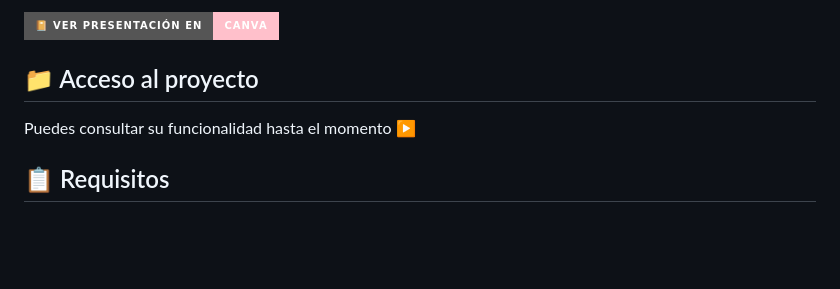
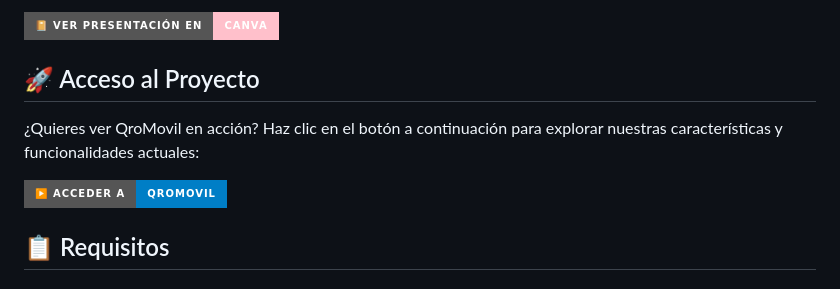
Before and after one commit to victoMR/QroMovil, a Markdown page: README.md, the part around the change. GitHub-like rendering; badges without logos; blank space fills up the shorter version.

Commit message:
ok README

```diff
--- a/README.md
+++ b/README.md
@@ -49,8 +49,12 @@ Si estás interesado en conocer más sobre el propósito, la visión y la misió
 
 
 
-## 📁 Acceso al proyecto
-Puedes consultar su funcionalidad hasta el momento [▶️](https://qromovil.onrender.com)
+## 🚀 Acceso al Proyecto
+
+¿Quieres ver QroMovil en acción? Haz clic en el botón a continuación para explorar nuestras características y funcionalidades actuales:
+
+[![Acceder a QroMovil](https://img.shields.io/badge/▶️%20Acceder%20a-QroMovil-blue?style=for-the-badge&logo=web)](https://qromovil.onrender.com)
+
 
 ## 📋 Requisitos
 
```
